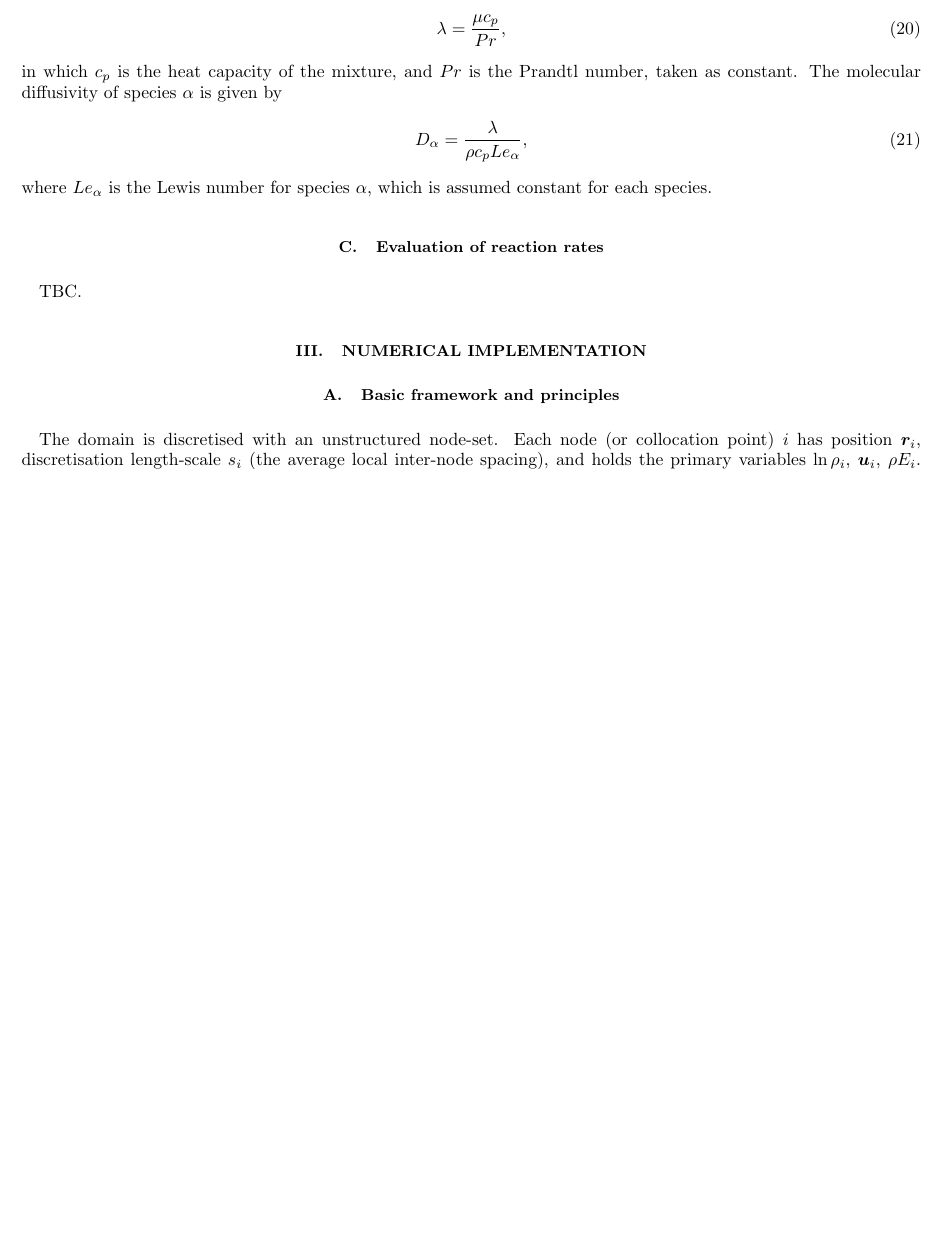
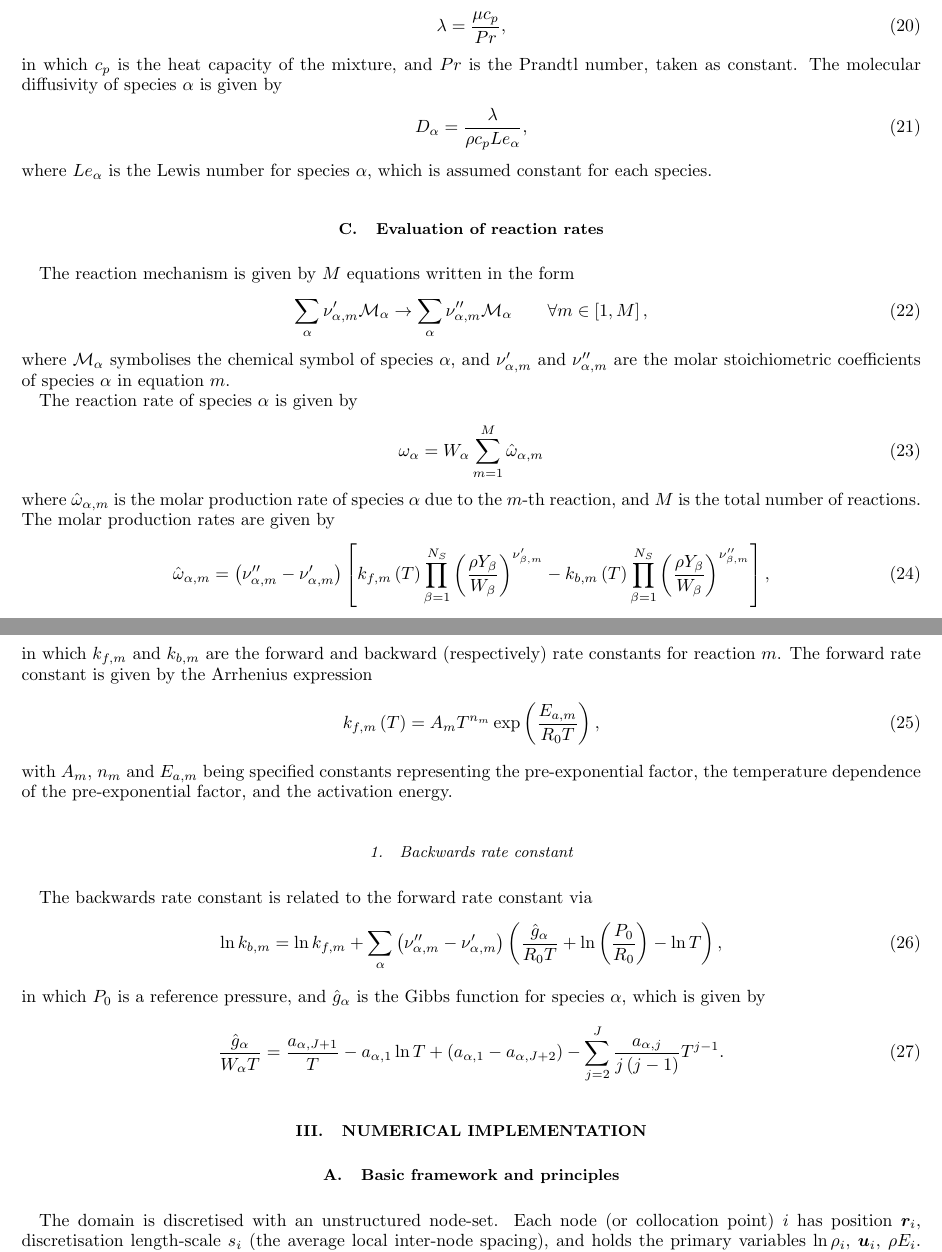
Before and after one commit to lucasstarepravo/sunset, a LaTeX paper (docs/sunsetcode.tex): part of page 3 of 7 before the commit and two parts of pages 3 and 4 of 7 after it, the two joined at a grey line, cut so that both start at the same text, the shorter picture padded with empty space. Compiled offline with pdfLaTeX.

Commit message:
some modifications

```diff
--- a/docs/sunsetcode.tex
+++ b/docs/sunsetcode.tex
@@ -110,7 +110,25 @@ where $Le_{\alpha}$ is the Lewis number for species $\alpha$, which is assumed c
 
 \subsection{Evaluation of reaction rates}
 
-TBC.
+The reaction mechanism is given by $M$ equations written in the form
+\begin{equation}\displaystyle\sum_{\alpha}\nu_{\alpha,m}^{\prime}\mathcal{M}_{\alpha}\rightarrow\displaystyle\sum_{\alpha}\nu_{\alpha,m}^{\prime\prime}\mathcal{M}_{\alpha}\qquad\forall{m}\in\left[1,M\right],\end{equation}
+where $\mathcal{M}_{\alpha}$ symbolises the chemical symbol of species $\alpha$, and
+$\nu_{\alpha,m}^{\prime}$ and $\nu_{\alpha,m}^{\prime\prime}$ are the molar stoichiometric coefficients of species $\alpha$ in equation $m$.
+
+The reaction rate of species $\alpha$ is given by
+\begin{equation}\omega_{\alpha}=W_{\alpha}\displaystyle\sum_{m=1}^{M}\hat{\omega}_{\alpha,m}\end{equation}
+where $\hat{\omega}_{\alpha,m}$ is the molar production rate of species $\alpha$ due to the $m$-th reaction, and $M$ is the total number of reactions. The molar production rates are given by
+\begin{equation}\hat{\omega}_{\alpha,m}=\left(\nu^{\prime\prime}_{\alpha,m}-\nu^{\prime}_{\alpha,m}\right)\left[k_{f,m}\left(T\right)\displaystyle\prod_{\beta=1}^{N_{S}}\left(\frac{\rho{Y}_{\beta}}{W_{\beta}}\right)^{\nu^{\prime}_{\beta,m}}-k_{b,m}\left(T\right)\displaystyle\prod_{\beta=1}^{N_{S}}\left(\frac{\rho{Y}_{\beta}}{W_{\beta}}\right)^{\nu^{\prime\prime}_{\beta,m}}\right],\end{equation}
+in which $k_{f,m}$ and $k_{b,m}$ are the forward and backward (respectively) rate constants for reaction $m$. The forward rate constant is given by the Arrhenius expression
+\begin{equation}k_{f,m}\left(T\right)=A_{m}T^{n_{m}}\exp\left(\frac{E_{a,m}}{R_{0}T}\right),\end{equation}
+with $A_{m}$, $n_{m}$ and $E_{a,m}$ being specified constants representing the pre-exponential factor, the temperature dependence of the pre-exponential factor, and the activation energy.
+
+\subsubsection{Backwards rate constant}
+
+The backwards rate constant is related to the forward rate constant via
+\begin{equation}\ln{k}_{b,m}=\ln{k}_{f,m} + \displaystyle\sum_{\alpha}\left(\nu^{\prime\prime}_{\alpha,m}-\nu^{\prime}_{\alpha,m}\right)\left(\frac{\hat{g}_{\alpha}}{R_{0}T}+\ln\left(\frac{P_{0}}{R_{0}}\right)-\ln{T}\right),\end{equation}
+in which $P_{0}$ is a reference pressure, and $\hat{g}_{\alpha}$ is the Gibbs function for species $\alpha$, which is given by
+\begin{equation}\frac{\hat{g}_{\alpha}}{W_{\alpha}T}=\frac{a_{\alpha,J+1}}{T}-a_{\alpha,1}\ln{T}+\left(a_{\alpha,1}-a_{\alpha,J+2}\right)-\displaystyle\sum_{j=2}^{J}\frac{a_{\alpha,j}}{j\left(j-1\right)}T^{j-1}.\end{equation}
 
 
 \section{Numerical implementation}
```
Also changed, not shown: docs/sunsetcode.pdf, 10 other files.
